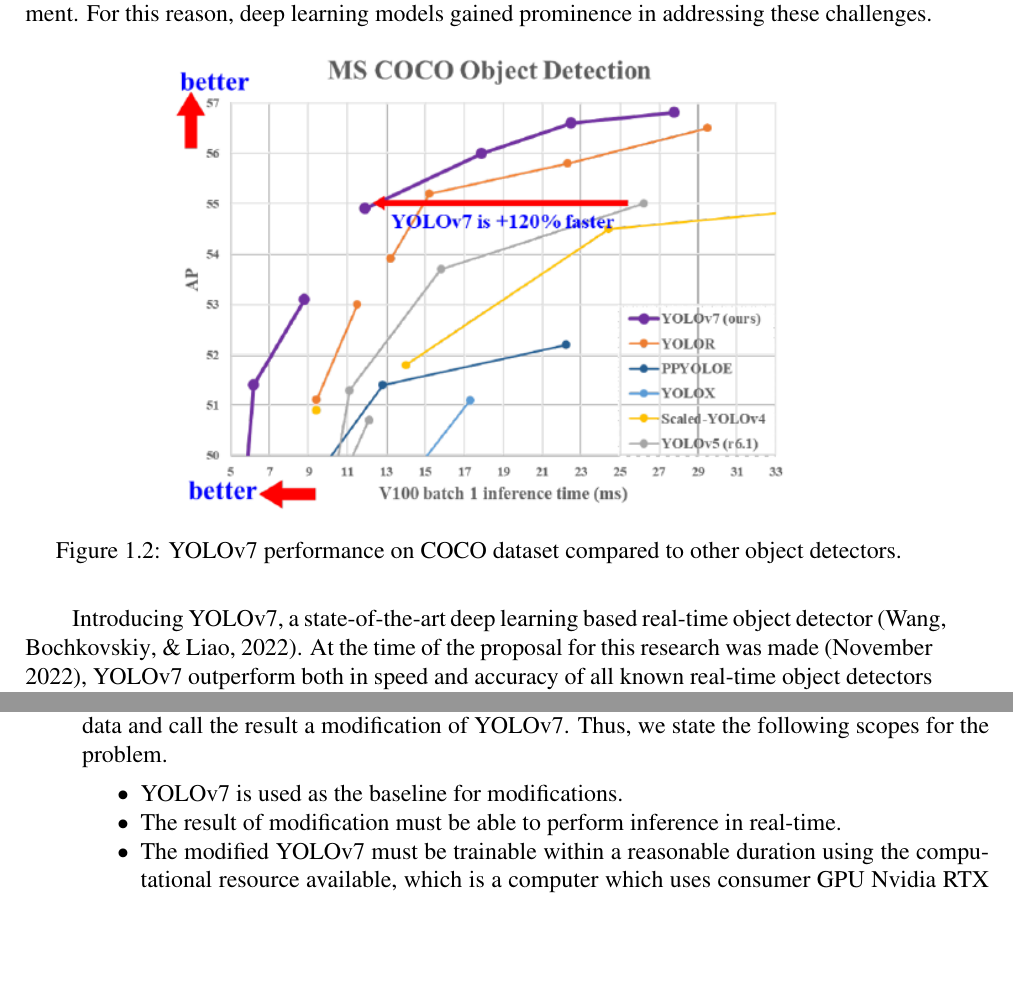
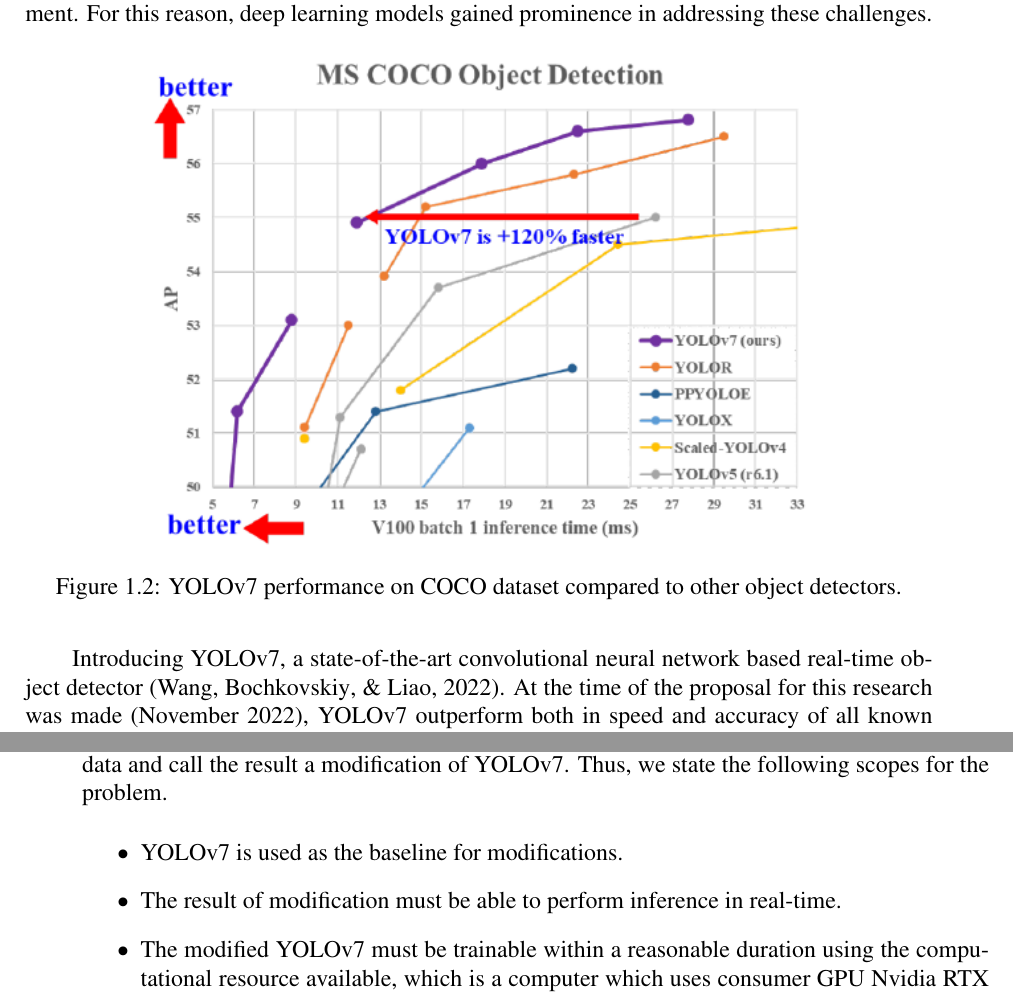
Before and after one commit to messier12/final-project-yolo-optimization, a LaTeX thesis (docs/book/main.tex, which reads docs/book/contents/1-pendahuluan.tex): two parts of pages 18 and 19 of 52, joined at a grey line, cut so that both start at the same text, the shorter picture padded with empty space. Compiled offline with pdfLaTeX.

Commit message:
adjustment in chapter 1

```diff
--- a/docs/book/contents/1-pendahuluan.tex
+++ b/docs/book/contents/1-pendahuluan.tex
@@ -69,12 +69,12 @@
     these challenges.
     \begin{figure} [H]
         \centering
-        \includegraphics[width=0.7\textwidth]{figures/yolov7-coco.png}
+        \includegraphics[width=0.75\textwidth]{figures/yolov7-coco.png}
         \caption{YOLOv7 performance on COCO dataset compared to other object detectors.}
         \label{fig:yolov7-coco}
     \end{figure}
 
-    Introducing YOLOv7, a state-of-the-art deep learning based real-time object detector \parencite{yolov7}.
+    Introducing YOLOv7, a state-of-the-art convolutional neural network based real-time object detector \parencite{yolov7}.
     At the time of the proposal for this research was made (November 2022),
     YOLOv7 outperform both in speed and accuracy of all known real-time object detectors
     with inference speed in the range of 5-160 FPS. It also has the highest accuracy (56.8\% AP) among
@@ -131,7 +131,7 @@
     on YOLOv7 would not lose its real-time detection ability and is still reasonably computable/trainable.
     Otherwise, we can just run a Solomonoff induction on airborne object data and call the result a modification
     of YOLOv7. Thus, we state the following scopes for the problem.
-    \begin{itemize}[noitemsep,topsep=0pt]
+    \begin{itemize}%[noitemsep,topsep=0pt]
         \item YOLOv7 is used as the baseline for modifications.
         \item The result of modification must be able to perform inference in real-time.
         \item The modified YOLOv7 must be trainable within a reasonable duration using the computational resource
```
